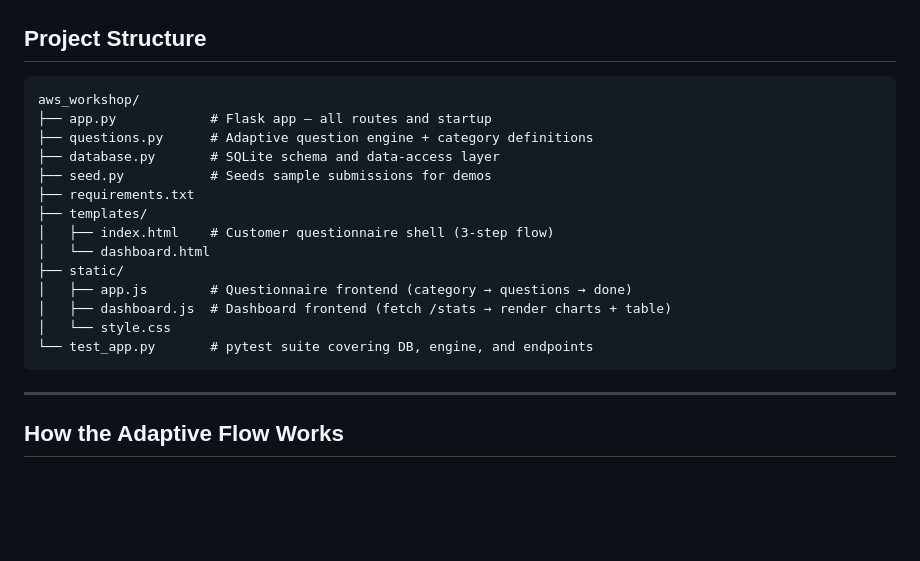
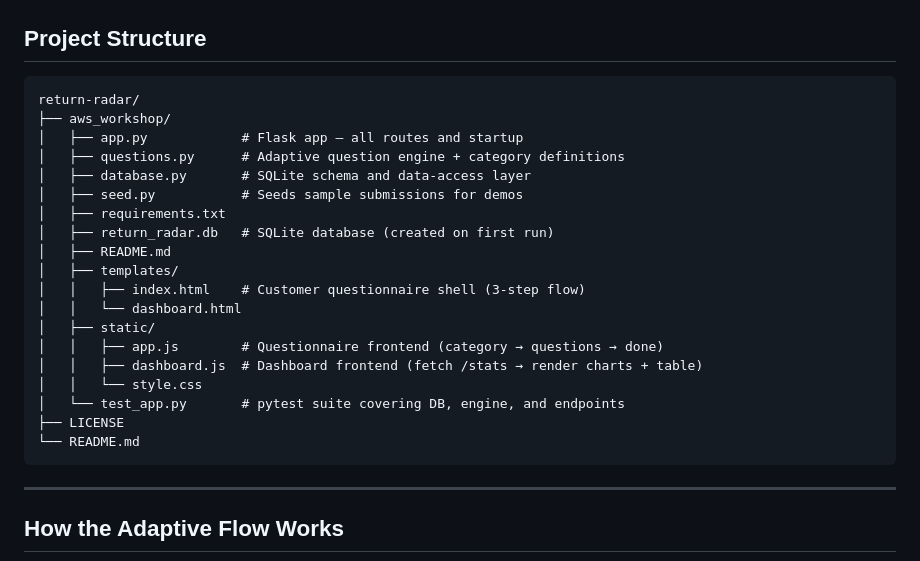
Before and after one commit to Final-Eclipse/return-radar, a Markdown page: README.md, the part around the change. Rendered like a GitHub page; blank space fills up the shorter version.

````diff
--- a/README.md
+++ b/README.md
@@ -55,20 +55,25 @@ python app.py
 ## Project Structure
 
 ```
-aws_workshop/
-├── app.py            # Flask app — all routes and startup
-├── questions.py      # Adaptive question engine + category definitions
-├── database.py       # SQLite schema and data-access layer
-├── seed.py           # Seeds sample submissions for demos
-├── requirements.txt
-├── templates/
-│   ├── index.html    # Customer questionnaire shell (3-step flow)
-│   └── dashboard.html
-├── static/
-│   ├── app.js        # Questionnaire frontend (category → questions → done)
-│   ├── dashboard.js  # Dashboard frontend (fetch /stats → render charts + table)
-│   └── style.css
-└── test_app.py       # pytest suite covering DB, engine, and endpoints
+return-radar/
+├── aws_workshop/
+│   ├── app.py            # Flask app — all routes and startup
+│   ├── questions.py      # Adaptive question engine + category definitions
+│   ├── database.py       # SQLite schema and data-access layer
+│   ├── seed.py           # Seeds sample submissions for demos
+│   ├── requirements.txt
+│   ├── return_radar.db   # SQLite database (created on first run)
+│   ├── README.md
+│   ├── templates/
+│   │   ├── index.html    # Customer questionnaire shell (3-step flow)
+│   │   └── dashboard.html
+│   ├── static/
+│   │   ├── app.js        # Questionnaire frontend (category → questions → done)
+│   │   ├── dashboard.js  # Dashboard frontend (fetch /stats → render charts + table)
+│   │   └── style.css
+│   └── test_app.py       # pytest suite covering DB, engine, and endpoints
+├── LICENSE
+└── README.md
 ```
 
 ---
````
